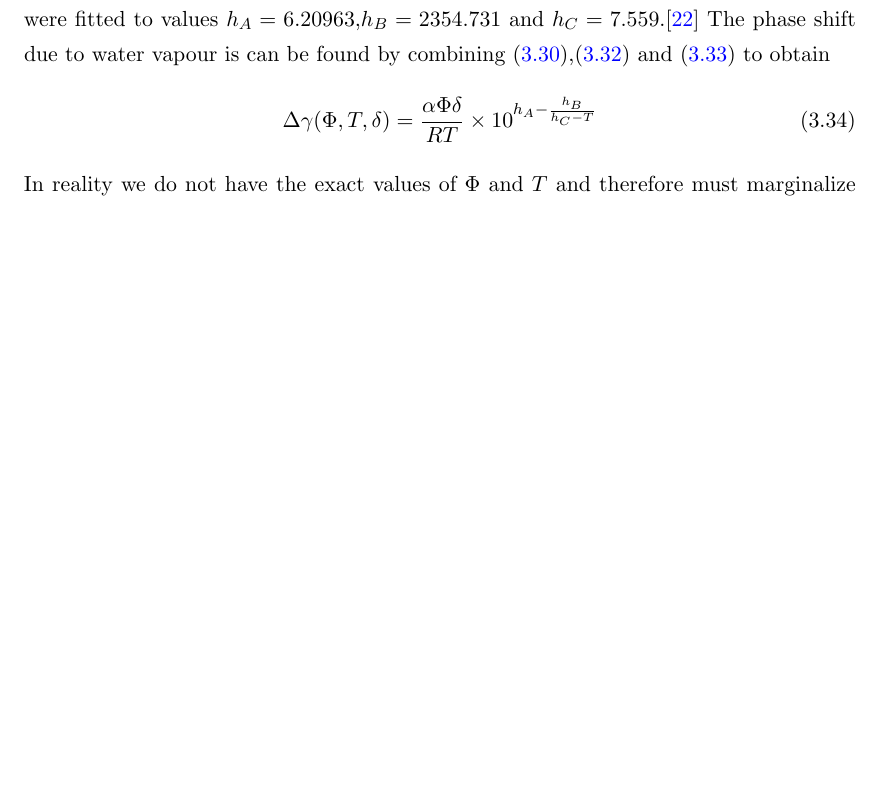
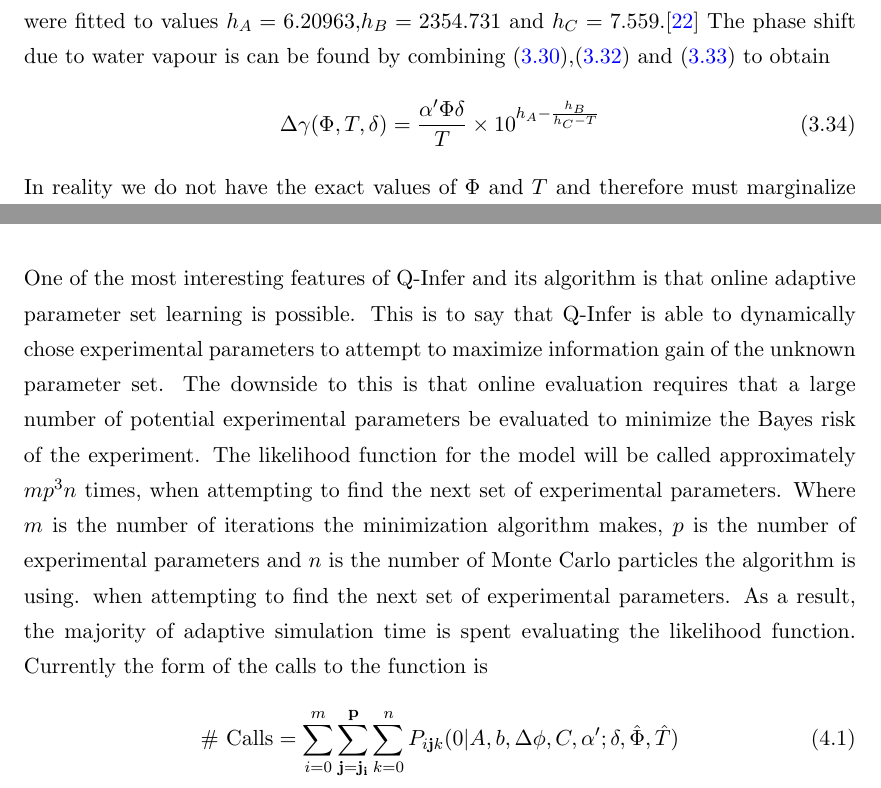
Before and after one commit to taalexander/Honours-Thesis, a LaTeX thesis (Thesis.tex, which reads Chapters/Chapter4.tex): part of page 40 of 58 before the commit and two parts of pages 40 and 52 of 58 after it, the two joined at a grey line, cut so that both start at the same text, the shorter picture padded with empty space. The pictures show the PDF file Thesis.pdf that the author committed with the source.

Commit message:
Parallelization

```diff
--- a/Chapters/Chapter4.tex
+++ b/Chapters/Chapter4.tex
@@ -167,3 +167,9 @@ Ni-Engine was designed to allow the experimental testing of Q-Infer. It is simpl
 \clearpage
 }
 \subsection{GPU Implementations of Likelihood functions}
+One of the most interesting features of Q-Infer and its algorithm is that online adaptive parameter set learning is possible. This is to say that Q-Infer is able to dynamically chose experimental parameters to attempt to maximize information gain of the unknown parameter set. The downside to this is that online evaluation requires that a large number of potential experimental parameters be evaluated to minimize the Bayes risk of the experiment. The likelihood function for the model will be called approximately $mp^3n$ times, when attempting to find the next set of experimental parameters. Where $m$ is the number of iterations the minimization algorithm makes, $p$ is the number of experimental parameters and $n$ is the number of Monte Carlo particles the algorithm is using. when attempting to find the next set of experimental parameters. As a result, the majority of adaptive simulation time is spent evaluating the likelihood function. Currently the form of the calls to the function is
+\begin{equation}
+\text{\# Calls} = \sum \limits_{i=0}^m \sum \limits_{\mathbf{j}=\mathbf{j_i}}^\mathbf{p} \sum \limits_{k=0}^n P_{i\mathbf{j}k}(0|A,b,\Delta\phi,C,\alpha';\delta,\hat{\Phi},\hat{T})
+\label{eq:sequential}
+\end{equation}
+In recent years the power of graphics cards have been made available for general-purpose computing on graphics processing units (GPGPU). GPGPU is an entirely different programming paradigm in which all calculations are done in parallel. The benefit of GPGPU is that graphics cards have been able to scale up the amount of computational power available per card by using hundreds to thousands of computational cores, whereas by comparison CPU have been relatively stagnant as they have reached the end of an era of easy performance gains.\cite{gpuvscpu} The downside of GPGPU programming is that only "embarrassingly parallel" problems can easily be computed on a graphics card. The execution of likelihood calls per Bayes update in Q-Infer is performed sequentially currently. In order to speed up the execution of Q-Infer for adaptive measurements we implemented the likelihood function calls in parallel on the GPU using OpenCl.\cite{opencl} Prior to panellization the $\sum \limits_{k=0}^n P_{i\mathbf{j}k}(0|A,b,\Delta\phi,C,\alpha';\delta,\hat{\Phi},\hat{T})$ component of (\ref{eq:sequential}) was executed sequentially on a single thread on the CPU. After panellization each likelihood function $P_{i\mathbf{j}k}(0|A,b,\Delta\phi,C,\alpha';\delta,\hat{\Phi},\hat{T})$ was executed simultaneously on the GPU. Large speeds up we're observed in the execution time of the SMC algorithm, increasing with the number of particles used.
```
Also changed, not shown: Thesis.pdf, code/risks1.eps, code/risks2.eps, 1 other file.
